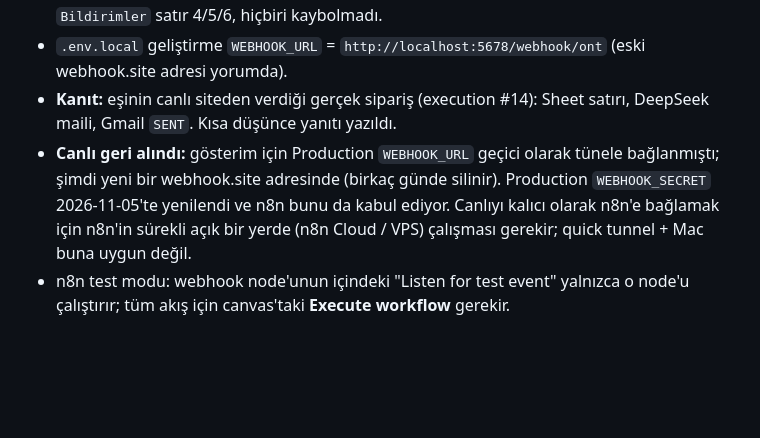
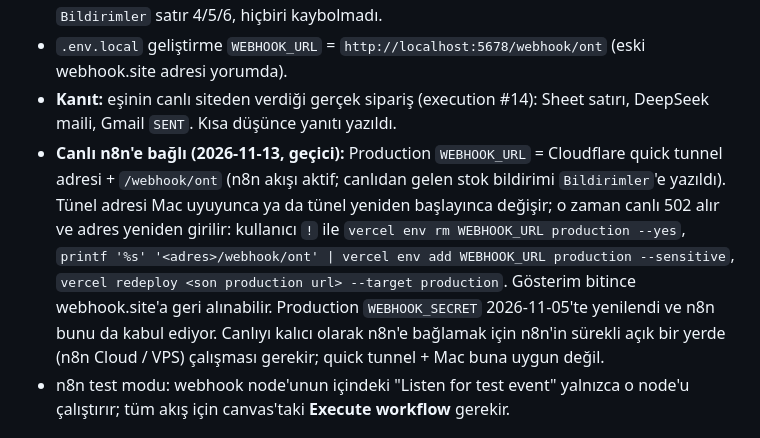
Before and after one commit to rcantok/ont-art-gallery, a Markdown page: CLAUDE.md, the part around the change. GitHub-like rendering; blank space fills up the shorter version.

Commit message:
CLAUDE.md: canlı WEBHOOK_URL geçici olarak n8n tüneline bağlı
Co-Authored-By: Claude Opus 5.5 <noreply@anthropic.com>

```diff
--- a/CLAUDE.md
+++ b/CLAUDE.md
@@ -109,7 +109,7 @@ Hafta 2 ödevi: deploy, secret, sunucu tarafı doğrulama, rate limit, KVKK, Exp
 - **Kayıt kuralı (2026-11-13):** n8n'in Google Sheets append node'u kullanılmaz: boş satırı kendisi seçtiği için aynı anda gelen iki sipariş aynı satıra yazılıp birbirini siliyordu (BizCard'da canlı testte görüldü). Varsayılan `USER_ENTERED` biçimi de `=` ile başlayan girdiyi formül olarak çalıştırıyordu. Kayıt Sheets API `values.append` (RAW, INSERT_ROWS) ile yapılır; sütun sırası her kayıtta başlık satırından okunur (sekmeye sütun eklenebilir, sıra değişebilir). Tam yetkili Gmail node'u ve credential'ı kullanılmaz; n8n posta kutusunu okuyamaz. Testler `tests/workflow.test.js`. Canlı test: 3 eşzamanlı stok bildirimi → `Bildirimler` satır 4/5/6, hiçbiri kaybolmadı.
 - `.env.local` geliştirme `WEBHOOK_URL` = `http://localhost:5678/webhook/ont` (eski webhook.site adresi yorumda).
 - **Kanıt:** eşinin canlı siteden verdiği gerçek sipariş (execution #14): Sheet satırı, DeepSeek maili, Gmail `SENT`. Kısa düşünce yanıtı yazıldı.
-- **Canlı geri alındı:** gösterim için Production `WEBHOOK_URL` geçici olarak tünele bağlanmıştı; şimdi yeni bir webhook.site adresinde (birkaç günde silinir). Production `WEBHOOK_SECRET` 2026-11-05'te yenilendi ve n8n bunu da kabul ediyor. Canlıyı kalıcı olarak n8n'e bağlamak için n8n'in sürekli açık bir yerde (n8n Cloud / VPS) çalışması gerekir; quick tunnel + Mac buna uygun değil.
+- **Canlı n8n'e bağlı (2026-11-13, geçici):** Production `WEBHOOK_URL` = Cloudflare quick tunnel adresi + `/webhook/ont` (n8n akışı aktif; canlıdan gelen stok bildirimi `Bildirimler`'e yazıldı). Tünel adresi Mac uyuyunca ya da tünel yeniden başlayınca değişir; o zaman canlı 502 alır ve adres yeniden girilir: kullanıcı `!` ile `vercel env rm WEBHOOK_URL production --yes`, `printf '%s' '<adres>/webhook/ont' | vercel env add WEBHOOK_URL production --sensitive`, `vercel redeploy <son production url> --target production`. Gösterim bitince webhook.site'a geri alınabilir. Production `WEBHOOK_SECRET` 2026-11-05'te yenilendi ve n8n bunu da kabul ediyor. Canlıyı kalıcı olarak n8n'e bağlamak için n8n'in sürekli açık bir yerde (n8n Cloud / VPS) çalışması gerekir; quick tunnel + Mac buna uygun değil.
 - n8n test modu: webhook node'unun içindeki "Listen for test event" yalnızca o node'u çalıştırır; tüm akış için canvas'taki **Execute workflow** gerekir.
 ## Hafta 1 sonrası: mağaza
 
```
